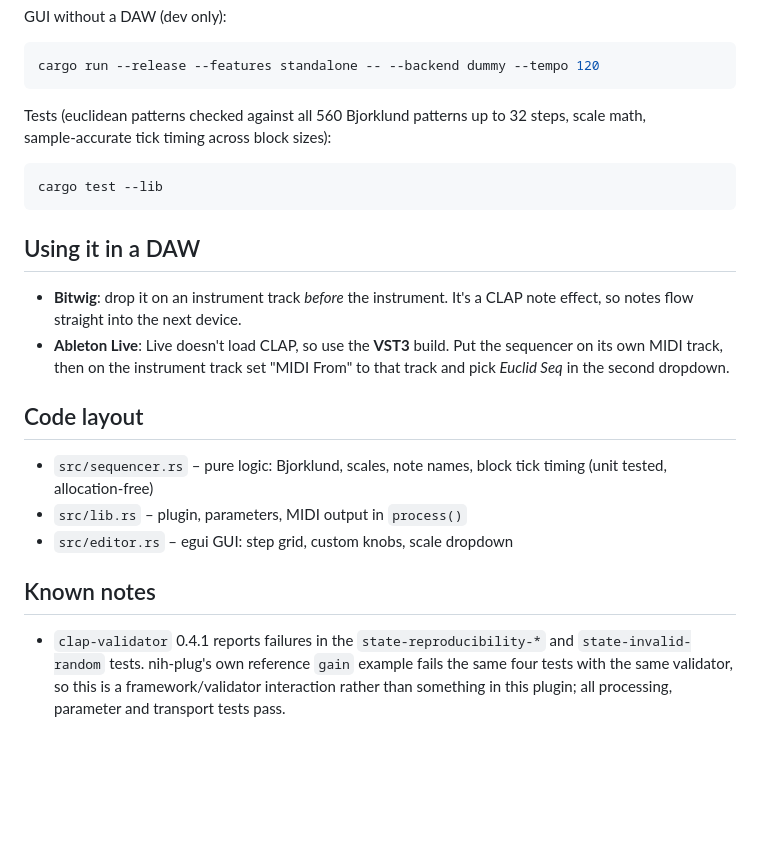
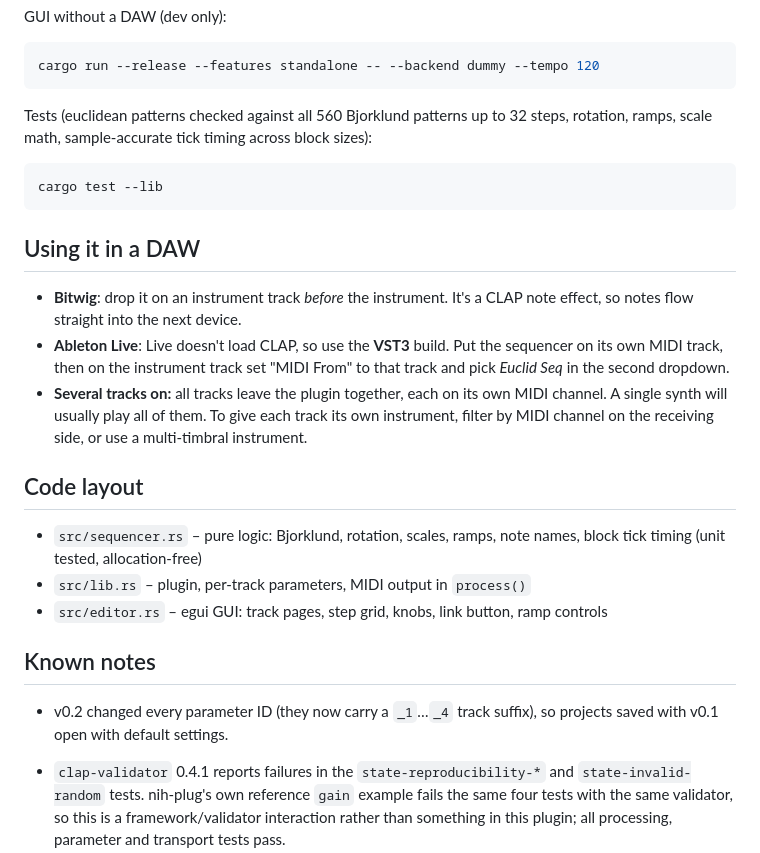
Before and after one commit to tttawtaw/euclid_seq, a Markdown page: README.md, the part around one of its changes. Rendered like a GitHub page; blank space fills up the shorter version.

````diff
--- a/README.md
+++ b/README.md
@@ -45,7 +72,7 @@ GUI without a DAW (dev only):
 cargo run --release --features standalone -- --backend dummy --tempo 120
 ```
 
-Tests (euclidean patterns checked against all 560 Bjorklund patterns up to 32 steps, scale math, sample‑accurate tick timing across block sizes):
+Tests (euclidean patterns checked against all 560 Bjorklund patterns up to 32 steps, rotation, ramps, scale math, sample‑accurate tick timing across block sizes):
 
 ```sh
 cargo test --lib
@@ -55,14 +82,17 @@ cargo test --lib
 
 - **Bitwig**: drop it on an instrument track *before* the instrument. It's a CLAP note effect, so notes flow straight into the next device.
 - **Ableton Live**: Live doesn't load CLAP, so use the **VST3** build. Put the sequencer on its own MIDI track, then on the instrument track set "MIDI From" to that track and pick *Euclid Seq* in the second dropdown.
+- **Several tracks on:** all tracks leave the plugin together, each on its own MIDI channel. A single synth will usually play all of them. To give each track its own instrument, filter by MIDI channel on the receiving side, or use a multi-timbral instrument.
 
 ## Code layout
 
-- `src/sequencer.rs` – pure logic: Bjorklund, scales, note names, block tick timing (unit tested, allocation‑free)
-- `src/lib.rs` – plugin, parameters, MIDI output in `process()`
-- `src/editor.rs` – egui GUI: step grid, custom knobs, scale dropdown
+- `src/sequencer.rs` – pure logic: Bjorklund, rotation, scales, ramps, note names, block tick timing (unit tested, allocation‑free)
+- `src/lib.rs` – plugin, per-track parameters, MIDI output in `process()`
+- `src/editor.rs` – egui GUI: track pages, step grid, knobs, link button, ramp controls
 
 ## Known notes
 
+- v0.2 changed every parameter ID (they now carry a `_1`…`_4` track suffix), so projects saved with v0.1 open with default settings.
+
 - `clap-validator` 0.4.1 reports failures in the `state-reproducibility-*` and `state-invalid-random` tests. nih-plug's own reference `gain` example fails the same four tests with the same validator, so this is a framework/validator interaction rather than something in this plugin; all processing, parameter and transport tests pass.
 - nih-plug's VST3 export uses GPLv3 bindings, so VST3 builds you distribute must be GPLv3. CLAP has no such restriction.
````
Also changed, not shown: other parts of README.md (+31 -4 lines), screenshot.png, 5 other files.
